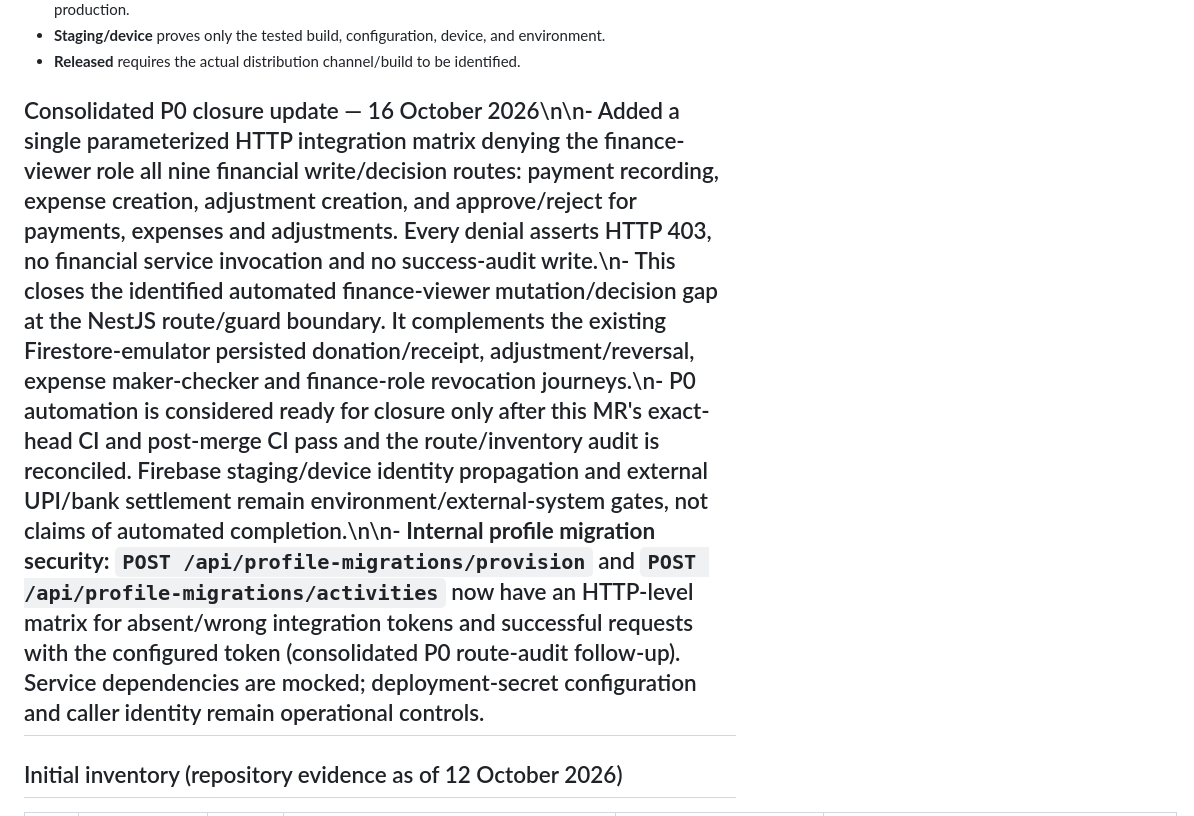
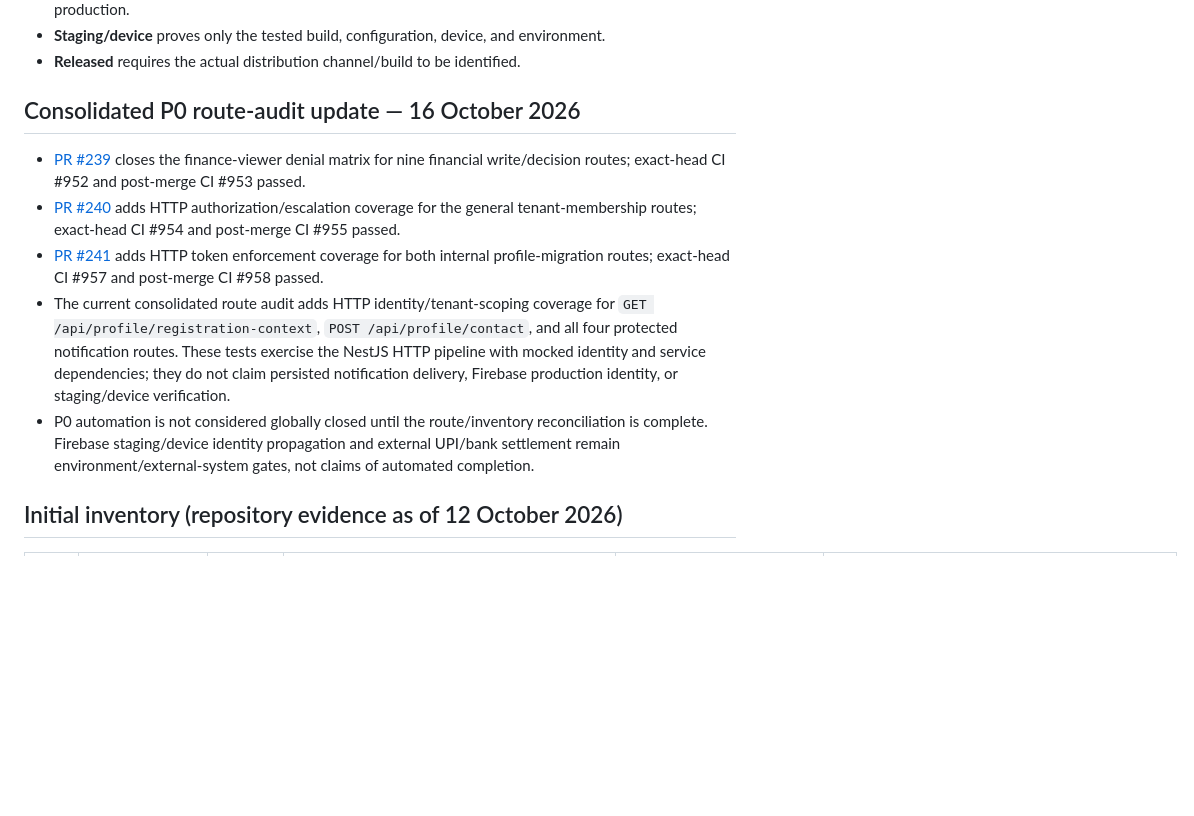
Before and after one commit to JainCommunityPlatform/jain-community-platform, a Markdown page: docs/qa/coverage-inventory.md, the part around one of its changes. Drawn GitHub-style; blank space fills up the shorter version.

Commit message:
docs(qa): reconcile consolidated P0 route audit evidence

```diff
--- a/docs/qa/coverage-inventory.md
+++ b/docs/qa/coverage-inventory.md
@@ -19,7 +19,13 @@ Evidence boundaries:
 - **Staging/device** proves only the tested build, configuration, device, and environment.
 - **Released** requires the actual distribution channel/build to be identified.
 
-## Consolidated P0 closure update — 16 October 2026\n\n- Added a single parameterized HTTP integration matrix denying the finance-viewer role all nine financial write/decision routes: payment recording, expense creation, adjustment creation, and approve/reject for payments, expenses and adjustments. Every denial asserts HTTP 403, no financial service invocation and no success-audit write.\n- This closes the identified automated finance-viewer mutation/decision gap at the NestJS route/guard boundary. It complements the existing Firestore-emulator persisted donation/receipt, adjustment/reversal, expense maker-checker and finance-role revocation journeys.\n- P0 automation is considered ready for closure only after this MR's exact-head CI and post-merge CI pass and the route/inventory audit is reconciled. Firebase staging/device identity propagation and external UPI/bank settlement remain environment/external-system gates, not claims of automated completion.\n\n- **Internal profile migration security:** `POST /api/profile-migrations/provision` and `POST /api/profile-migrations/activities` now have an HTTP-level matrix for absent/wrong integration tokens and successful requests with the configured token (consolidated P0 route-audit follow-up). Service dependencies are mocked; deployment-secret configuration and caller identity remain operational controls.
+## Consolidated P0 route-audit update — 16 October 2026
+
+- [PR #239](https://github.com/JainCommunityPlatform/jain-community-platform/pull/239) closes the finance-viewer denial matrix for nine financial write/decision routes; exact-head CI #952 and post-merge CI #953 passed.
+- [PR #240](https://github.com/JainCommunityPlatform/jain-community-platform/pull/240) adds HTTP authorization/escalation coverage for the general tenant-membership routes; exact-head CI #954 and post-merge CI #955 passed.
+- [PR #241](https://github.com/JainCommunityPlatform/jain-community-platform/pull/241) adds HTTP token enforcement coverage for both internal profile-migration routes; exact-head CI #957 and post-merge CI #958 passed.
+- The current consolidated route audit adds HTTP identity/tenant-scoping coverage for `GET /api/profile/registration-context`, `POST /api/profile/contact`, and all four protected notification routes. These tests exercise the NestJS HTTP pipeline with mocked identity and service dependencies; they do not claim persisted notification delivery, Firebase production identity, or staging/device verification.
+- P0 automation is not considered globally closed until the route/inventory reconciliation is complete. Firebase staging/device identity propagation and external UPI/bank settlement remain environment/external-system gates, not claims of automated completion.
 
 ## Initial inventory (repository evidence as of 12 October 2026)
 
```
Also changed, not shown: other parts of docs/qa/coverage-inventory.md (+2 -2 lines).
